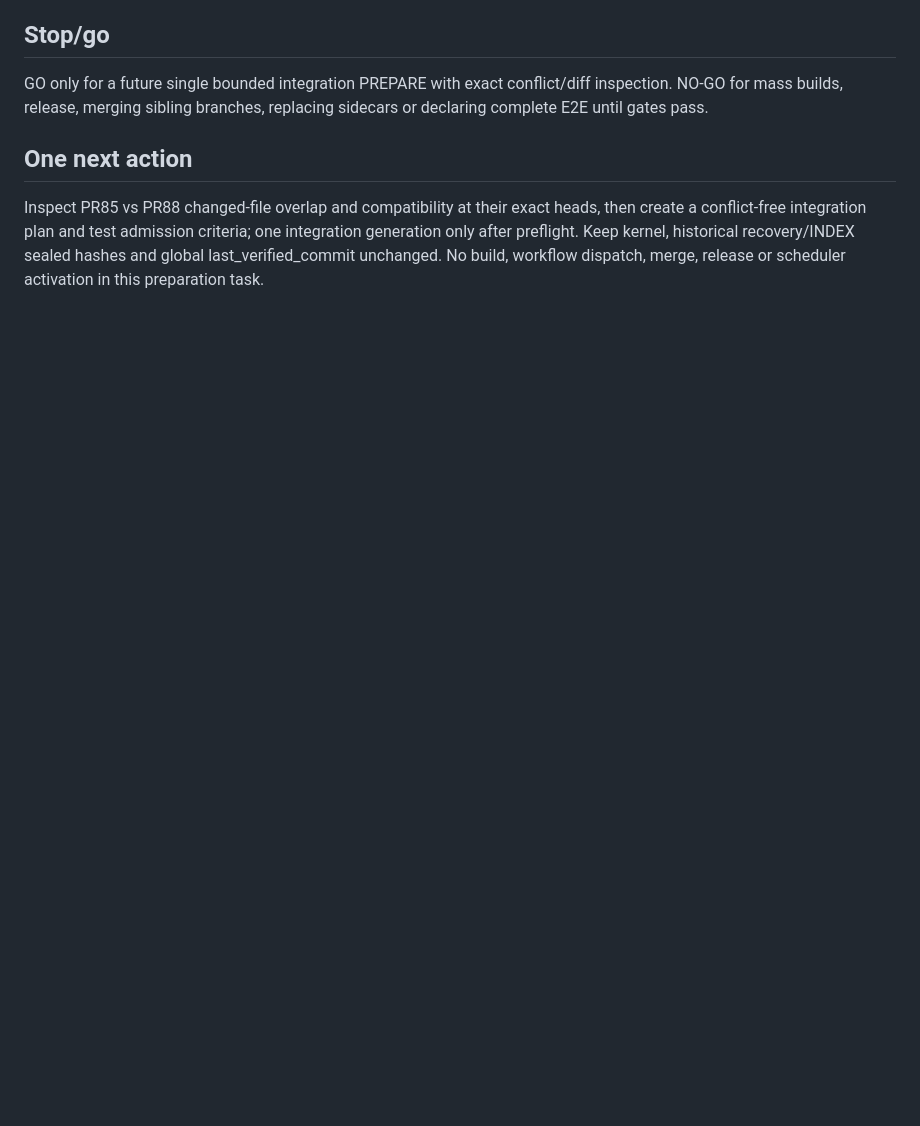
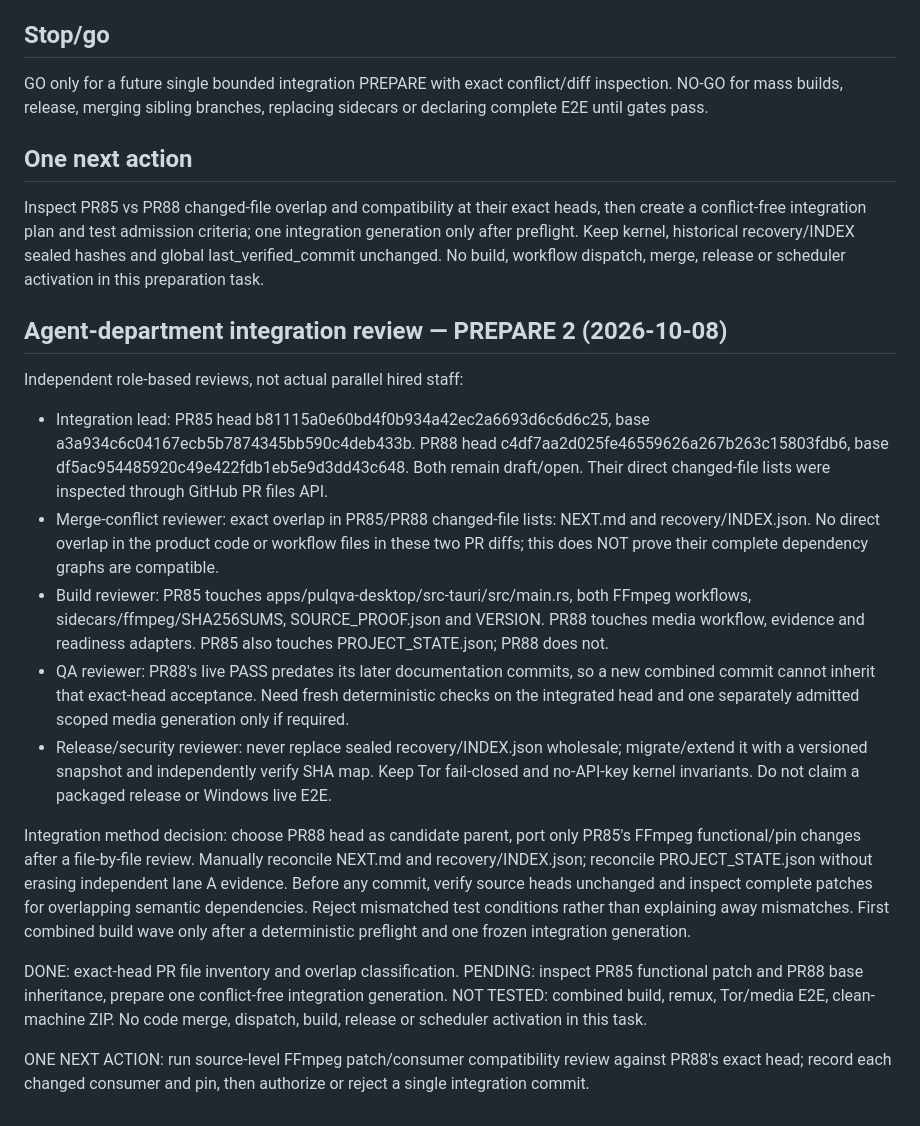
Before and after one commit to yasha1971-coder/PULQVA, a Markdown page: decisions/T069-industrial-build-center-preflight-2026-10-08.md, the part around the change. GitHub-like rendering; blank space fills up the shorter version.

Commit message:
docs(T069): record agent-role PR85 PR88 overlap and integration gate

```diff
--- a/decisions/T069-industrial-build-center-preflight-2026-10-08.md
+++ b/decisions/T069-industrial-build-center-preflight-2026-10-08.md
@@ -42,3 +42,18 @@ GO only for a future single bounded integration PREPARE with exact conflict/diff
 
 ## One next action
 Inspect PR85 vs PR88 changed-file overlap and compatibility at their exact heads, then create a conflict-free integration plan and test admission criteria; one integration generation only after preflight. Keep kernel, historical recovery/INDEX sealed hashes and global last_verified_commit unchanged. No build, workflow dispatch, merge, release or scheduler activation in this preparation task.
+
+## Agent-department integration review — PREPARE 2 (2026-10-08)
+
+Independent role-based reviews, not actual parallel hired staff:
+- Integration lead: PR85 head b81115a0e60bd4f0b934a42ec2a6693d6c6d6c25, base a3a934c6c04167ecb5b7874345bb590c4deb433b. PR88 head c4df7aa2d025fe46559626a267b263c15803fdb6, base df5ac954485920c49e422fdb1eb5e9d3dd43c648. Both remain draft/open. Their direct changed-file lists were inspected through GitHub PR files API.
+- Merge-conflict reviewer: exact overlap in PR85/PR88 changed-file lists: NEXT.md and recovery/INDEX.json. No direct overlap in the product code or workflow files in these two PR diffs; this does NOT prove their complete dependency graphs are compatible.
+- Build reviewer: PR85 touches apps/pulqva-desktop/src-tauri/src/main.rs, both FFmpeg workflows, sidecars/ffmpeg/SHA256SUMS, SOURCE_PROOF.json and VERSION. PR88 touches media workflow, evidence and readiness adapters. PR85 also touches PROJECT_STATE.json; PR88 does not.
+- QA reviewer: PR88's live PASS predates its later documentation commits, so a new combined commit cannot inherit that exact-head acceptance. Need fresh deterministic checks on the integrated head and one separately admitted scoped media generation only if required.
+- Release/security reviewer: never replace sealed recovery/INDEX.json wholesale; migrate/extend it with a versioned snapshot and independently verify SHA map. Keep Tor fail-closed and no-API-key kernel invariants. Do not claim a packaged release or Windows live E2E.
+
+Integration method decision: choose PR88 head as candidate parent, port only PR85's FFmpeg functional/pin changes after a file-by-file review. Manually reconcile NEXT.md and recovery/INDEX.json; reconcile PROJECT_STATE.json without erasing independent lane A evidence. Before any commit, verify source heads unchanged and inspect complete patches for overlapping semantic dependencies. Reject mismatched test conditions rather than explaining away mismatches. First combined build wave only after a deterministic preflight and one frozen integration generation.
+
+DONE: exact-head PR file inventory and overlap classification. PENDING: inspect PR85 functional patch and PR88 base inheritance, prepare one conflict-free integration generation. NOT TESTED: combined build, remux, Tor/media E2E, clean-machine ZIP. No code merge, dispatch, build, release or scheduler activation in this task.
+
+ONE NEXT ACTION: run source-level FFmpeg patch/consumer compatibility review against PR88's exact head; record each changed consumer and pin, then authorize or reject a single integration commit.
```
